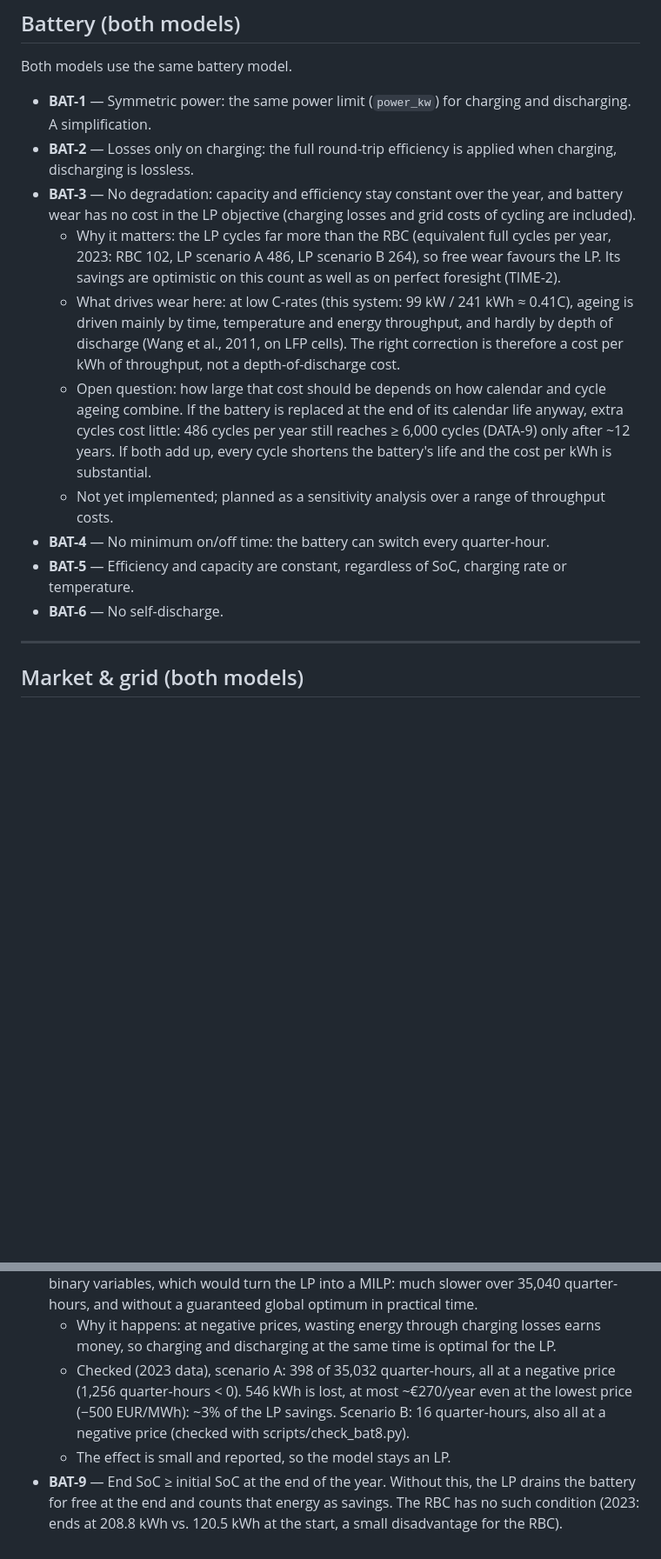
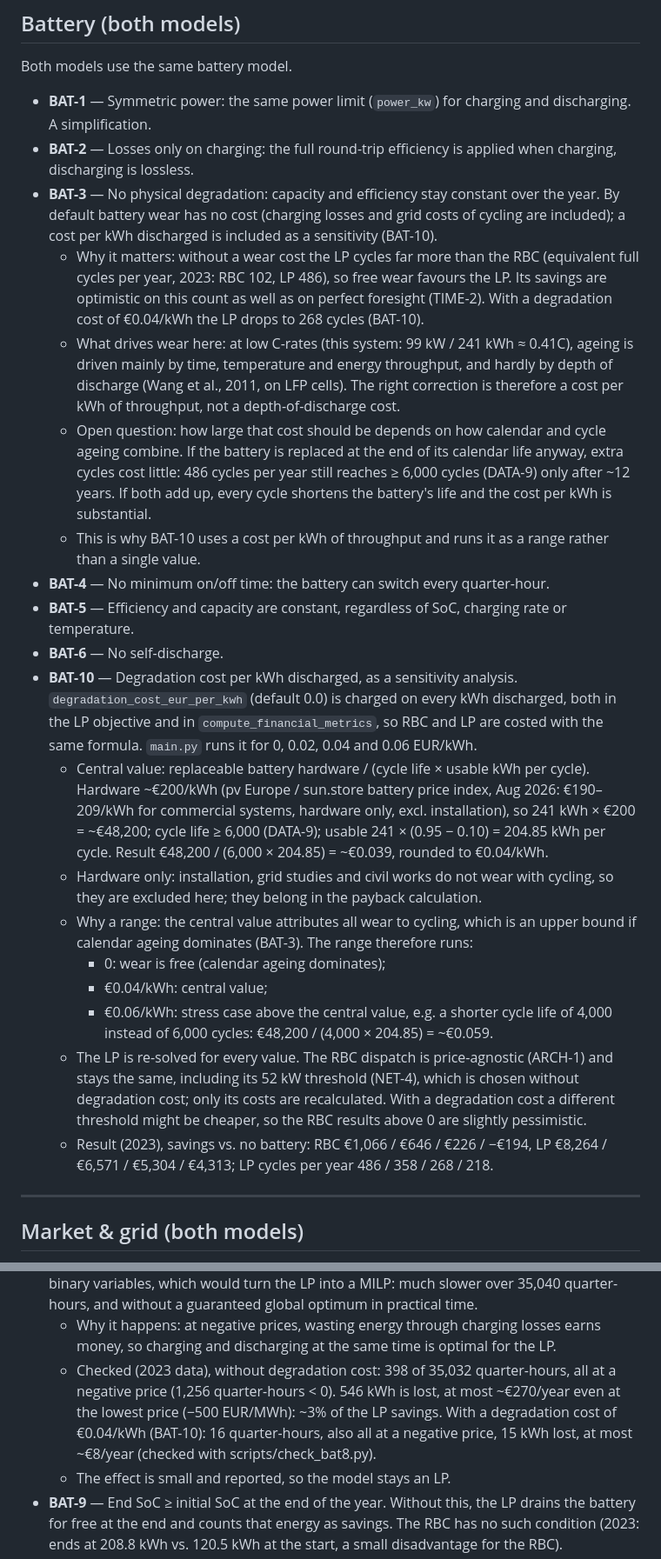
Before and after one commit to Wout-code/bess-office, a Markdown page: ASSUMPTIONS.md, 2 parts joined by grey strips. Shown at 87% size. Rendered like a GitHub page; blank space fills up the shorter version.

```diff
--- a/ASSUMPTIONS.md
+++ b/ASSUMPTIONS.md
@@ -120,13 +120,15 @@ Both models use the same battery model.
   and discharging. A simplification.
 - **BAT-2** — Losses only on charging: the full round-trip efficiency is
   applied when charging, discharging is lossless.
-- **BAT-3** — No degradation: capacity and efficiency stay constant over the
-  year, and battery wear has no cost in the LP objective (charging losses and
-  grid costs of cycling are included).
-  - Why it matters: the LP cycles far more than the RBC (equivalent full
-    cycles per year, 2023: RBC 102, LP scenario A 486, LP scenario B 264), so
-    free wear favours the LP. Its savings are optimistic on this count as
-    well as on perfect foresight (TIME-2).
+- **BAT-3** — No physical degradation: capacity and efficiency stay constant
+  over the year. By default battery wear has no cost (charging losses and grid
+  costs of cycling are included); a cost per kWh discharged is included as a
+  sensitivity (BAT-10).
+  - Why it matters: without a wear cost the LP cycles far more than the RBC
+    (equivalent full cycles per year, 2023: RBC 102, LP 486), so free wear
+    favours the LP. Its savings are optimistic on this count as well as on
+    perfect foresight (TIME-2). With a degradation cost of €0.04/kWh the LP
+    drops to 268 cycles (BAT-10).
   - What drives wear here: at low C-rates (this system: 99 kW / 241 kWh ≈
     0.41C), ageing is driven mainly by time, temperature and energy throughput,
     and hardly by depth of discharge (Wang et al., 2011, on LFP cells). The
@@ -137,13 +139,41 @@ Both models use the same battery model.
     life anyway, extra cycles cost little: 486 cycles per year still reaches
     ≥ 6,000 cycles (DATA-9) only after ~12 years. If both add up, every cycle
     shortens the battery's life and the cost per kWh is substantial.
-  - Not yet implemented; planned as a sensitivity analysis over a range of
-    throughput costs.
+  - This is why BAT-10 uses a cost per kWh of throughput and runs it as a
+    range rather than a single value.
 - **BAT-4** — No minimum on/off time: the battery can switch every
   quarter-hour.
 - **BAT-5** — Efficiency and capacity are constant, regardless of SoC, charging
   rate or temperature.
 - **BAT-6** — No self-discharge.
+- **BAT-10** — Degradation cost per kWh discharged, as a sensitivity analysis.
+  `degradation_cost_eur_per_kwh` (default 0.0) is charged on every kWh
+  discharged, both in the LP objective and in `compute_financial_metrics`, so
+  RBC and LP are costed with the same formula. `main.py` runs it for 0, 0.02,
+  0.04 and 0.06 EUR/kWh.
+  - Central value: replaceable battery hardware / (cycle life × usable kWh
+    per cycle). Hardware ~€200/kWh (pv Europe / sun.store battery price index,
+    Aug 2026: €190–209/kWh for commercial systems, hardware only, excl.
+    installation), so 241 kWh × €200 = ~€48,200; cycle life ≥ 6,000 (DATA-9);
+    usable 241 × (0.95 − 0.10) = 204.85 kWh per cycle. Result
+    €48,200 / (6,000 × 204.85) = ~€0.039, rounded to €0.04/kWh.
+  - Hardware only: installation, grid studies and civil works do not wear with
+    cycling, so they are excluded here; they belong in the payback calculation.
+  - Why a range: the central value attributes all wear to cycling, which is an
+    upper bound if calendar ageing dominates (BAT-3). The range therefore runs:
+    - 0: wear is free (calendar ageing dominates);
+    - €0.04/kWh: central value;
+    - €0.06/kWh: stress case above the central value, e.g. a shorter cycle
+      life of 4,000 instead of 6,000 cycles:
+      €48,200 / (4,000 × 204.85) = ~€0.059.
+  - The LP is re-solved for every value. The RBC dispatch is price-agnostic
+    (ARCH-1) and stays the same, including its 52 kW threshold (NET-4), which
+    is chosen without degradation cost; only its costs are recalculated. With
+    a degradation cost a different threshold might be cheaper, so the RBC
+    results above 0 are slightly pessimistic.
+  - Result (2023), savings vs. no battery: RBC €1,066 / €646 / €226 / −€194,
+    LP €8,264 / €6,571 / €5,304 / €4,313; LP cycles per year
+    486 / 358 / 268 / 218.
 
 ---
 
@@ -242,11 +263,12 @@ Both models are costed with the same formula (`compute_financial_metrics` in
   - Why it happens: at negative prices, wasting energy through charging losses
     earns money, so charging and discharging at the same time is optimal for
     the LP.
-  - Checked (2023 data), scenario A: 398 of 35,032 quarter-hours, all at a
-    negative price (1,256 quarter-hours < 0). 546 kWh is lost, at most
-    ~€270/year even at the lowest price (−500 EUR/MWh): ~3% of the LP savings.
-    Scenario B: 16 quarter-hours, also all at a negative price (checked with
-    scripts/check_bat8.py).
+  - Checked (2023 data), without degradation cost: 398 of 35,032
+    quarter-hours, all at a negative price (1,256 quarter-hours < 0). 546 kWh
+    is lost, at most ~€270/year even at the lowest price (−500 EUR/MWh): ~3% of
+    the LP savings. With a degradation cost of €0.04/kWh (BAT-10): 16
+    quarter-hours, also all at a negative price, 15 kWh lost, at most ~€8/year
+    (checked with scripts/check_bat8.py).
   - The effect is small and reported, so the model stays an LP.
 - **BAT-9** — End SoC ≥ initial SoC at the end of the year. Without this, the
   LP drains the battery for free at the end and counts that energy as savings.
```
Also changed, not shown: other parts of ASSUMPTIONS.md (+2 -11 lines), README.md (+31 -15 lines), results/cost_breakdown.png, results/savings_breakdown.png, 6 other files.
